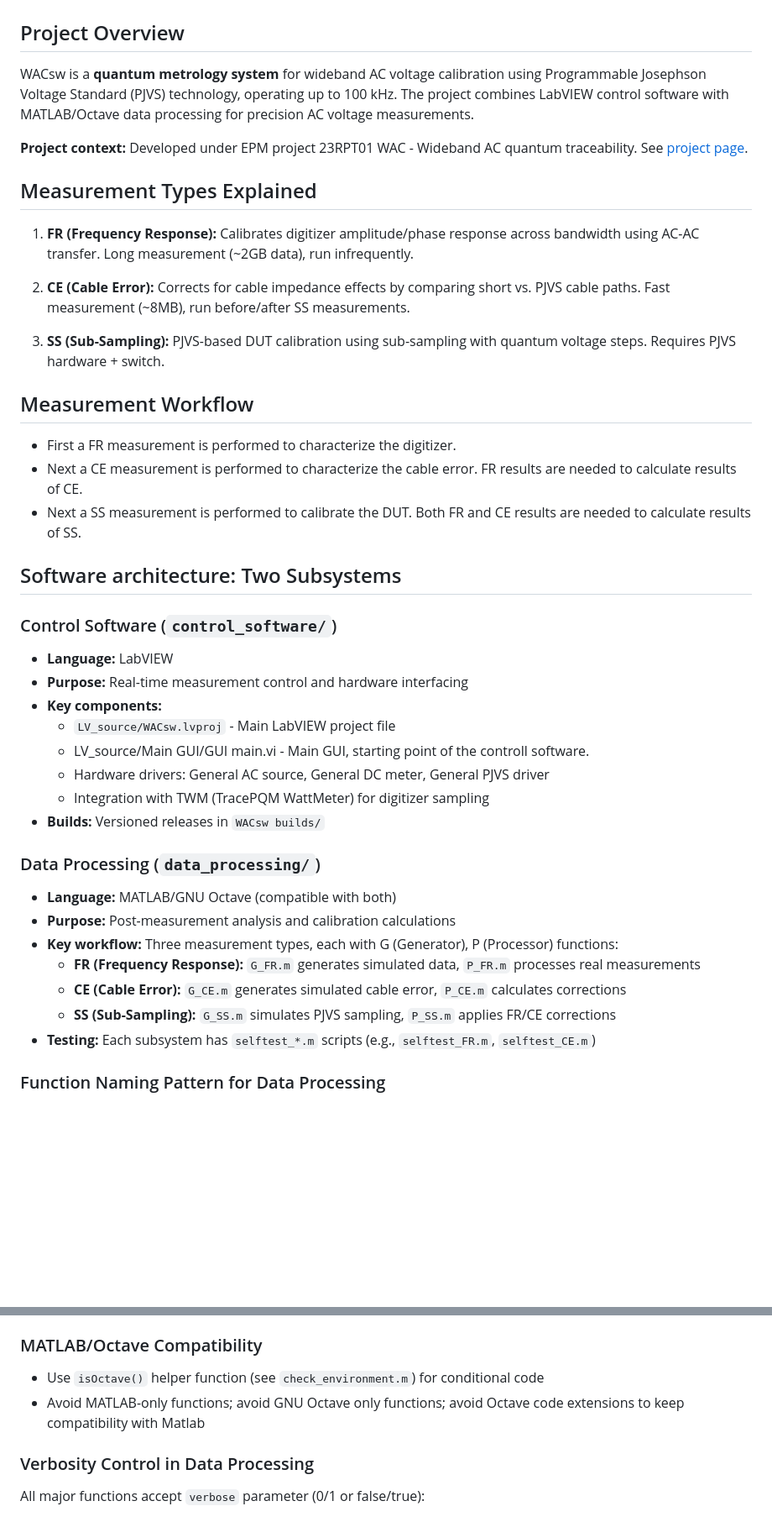
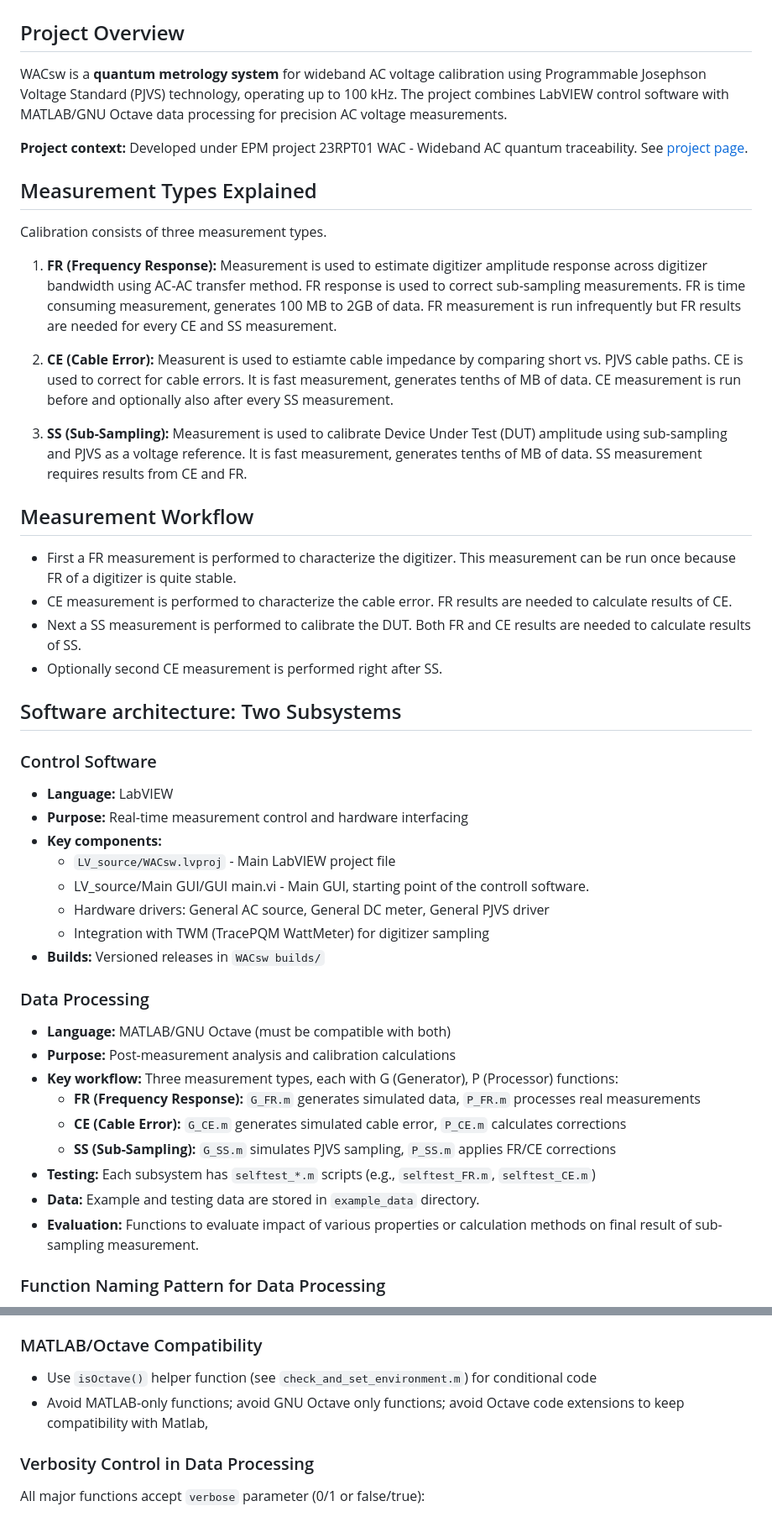
Before and after one commit to KaeroDot/WACsw, a Markdown page: .github/copilot-instructions.md, 2 parts joined by grey strips. Shown at 84% size. Drawn GitHub-style; blank space fills up the shorter version.

Commit message:
improved copilot instructions

```diff
--- a/.github/copilot-instructions.md
+++ b/.github/copilot-instructions.md
@@ -2,27 +2,30 @@
 
 ## Project Overview
 
-WACsw is a **quantum metrology system** for wideband AC voltage calibration using Programmable Josephson Voltage Standard (PJVS) technology, operating up to 100 kHz. The project combines LabVIEW control software with MATLAB/Octave data processing for precision AC voltage measurements.
+WACsw is a **quantum metrology system** for wideband AC voltage calibration using Programmable Josephson Voltage Standard (PJVS) technology, operating up to 100 kHz. The project combines LabVIEW control software with MATLAB/GNU Octave data processing for precision AC voltage measurements.
 
 **Project context:** Developed under EPM project 23RPT01 WAC - Wideband AC quantum traceability. See [project page](https://www.cem.es/es/WAC).
 
 ## Measurement Types Explained
 
-1. **FR (Frequency Response):** Calibrates digitizer amplitude/phase response across bandwidth using AC-AC transfer. Long measurement (~2GB data), run infrequently.
+Calibration consists of three measurement types.
 
-2. **CE (Cable Error):** Corrects for cable impedance effects by comparing short vs. PJVS cable paths. Fast measurement (~8MB), run before/after SS measurements.
+1. **FR (Frequency Response):** Measurement is used to estimate digitizer amplitude response across digitizer bandwidth using AC-AC transfer method. FR response is used to correct sub-sampling measurements. FR is time consuming measurement, generates 100 MB to 2GB of data. FR measurement is run infrequently but FR results are needed for every CE and SS measurement.
 
-3. **SS (Sub-Sampling):** PJVS-based DUT calibration using sub-sampling with quantum voltage steps. Requires PJVS hardware + switch.
+2. **CE (Cable Error):** Measurent is used to estiamte cable impedance by comparing short vs. PJVS cable paths. CE is used to correct for cable errors. It is fast measurement, generates tenths of MB of data. CE measurement is run before and optionally also after every SS measurement.
+
+3. **SS (Sub-Sampling):** Measurement is used to calibrate Device Under Test (DUT) amplitude using sub-sampling and PJVS as a voltage reference. It is fast measurement, generates tenths of MB of data. SS measurement requires results from CE and FR.
 
 ## Measurement Workflow
 
-- First a FR measurement is performed to characterize the digitizer.
-- Next a CE measurement is performed to characterize the cable error. FR results are needed to calculate results of CE.
+- First a FR measurement is performed to characterize the digitizer. This measurement can be run once because FR of a digitizer is quite stable.
+- CE measurement is performed to characterize the cable error. FR results are needed to calculate results of CE.
 - Next a SS measurement is performed to calibrate the DUT. Both FR and CE results are needed to calculate results of SS.
+- Optionally second CE measurement is performed right after SS.
 
 ## Software architecture: Two Subsystems
 
-### Control Software (`control_software/`)
+### Control Software
 
 - **Language:** LabVIEW
 - **Purpose:** Real-time measurement control and hardware interfacing
@@ -33,15 +36,17 @@ WACsw is a **quantum metrology system** for wideband AC voltage calibration usin
   - Integration with TWM (TracePQM WattMeter) for digitizer sampling
 - **Builds:** Versioned releases in `WACsw builds/`
 
-### Data Processing (`data_processing/`)
+### Data Processing
 
-- **Language:** MATLAB/GNU Octave (compatible with both)
+- **Language:** MATLAB/GNU Octave (must be compatible with both)
 - **Purpose:** Post-measurement analysis and calibration calculations
 - **Key workflow:** Three measurement types, each with G (Generator), P (Processor) functions:
   - **FR (Frequency Response):** `G_FR.m` generates simulated data, `P_FR.m` processes real measurements
   - **CE (Cable Error):** `G_CE.m` generates simulated cable error, `P_CE.m` calculates corrections
   - **SS (Sub-Sampling):** `G_SS.m` simulates PJVS sampling, `P_SS.m` applies FR/CE corrections
 - **Testing:** Each subsystem has `selftest_*.m` scripts (e.g., `selftest_FR.m`, `selftest_CE.m`)
+- **Data:** Example and testing data are stored in `example_data` directory.
+- **Evaluation:** Functions to evaluate impact of various properties or calculation methods on final result of sub-sampling measurement.
 
 ### Function Naming Pattern for Data Processing
 
@@ -67,8 +72,8 @@ Processing functions return fit structures for correction application:
 
 ### MATLAB/Octave Compatibility
 
-- Use `isOctave()` helper function (see `check_environment.m`) for conditional code
-- Avoid MATLAB-only functions; avoid GNU Octave only functions; avoid Octave code extensions to keep compatibility with Matlab
+- Use `isOctave()` helper function (see `check_and_set_environment.m`) for conditional code
+- Avoid MATLAB-only functions; avoid GNU Octave only functions; avoid Octave code extensions to keep compatibility with Matlab,
 
 ### Verbosity Control in Data Processing
 
```
